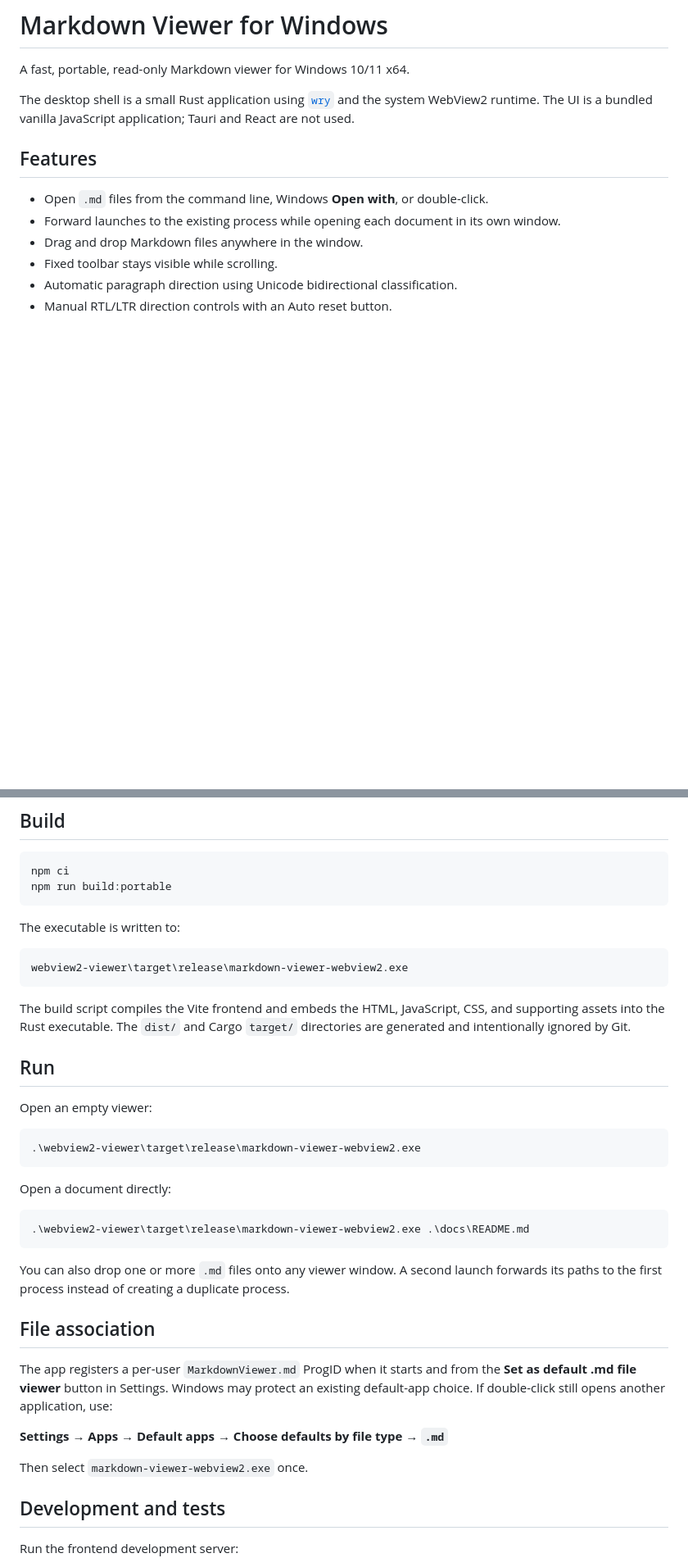
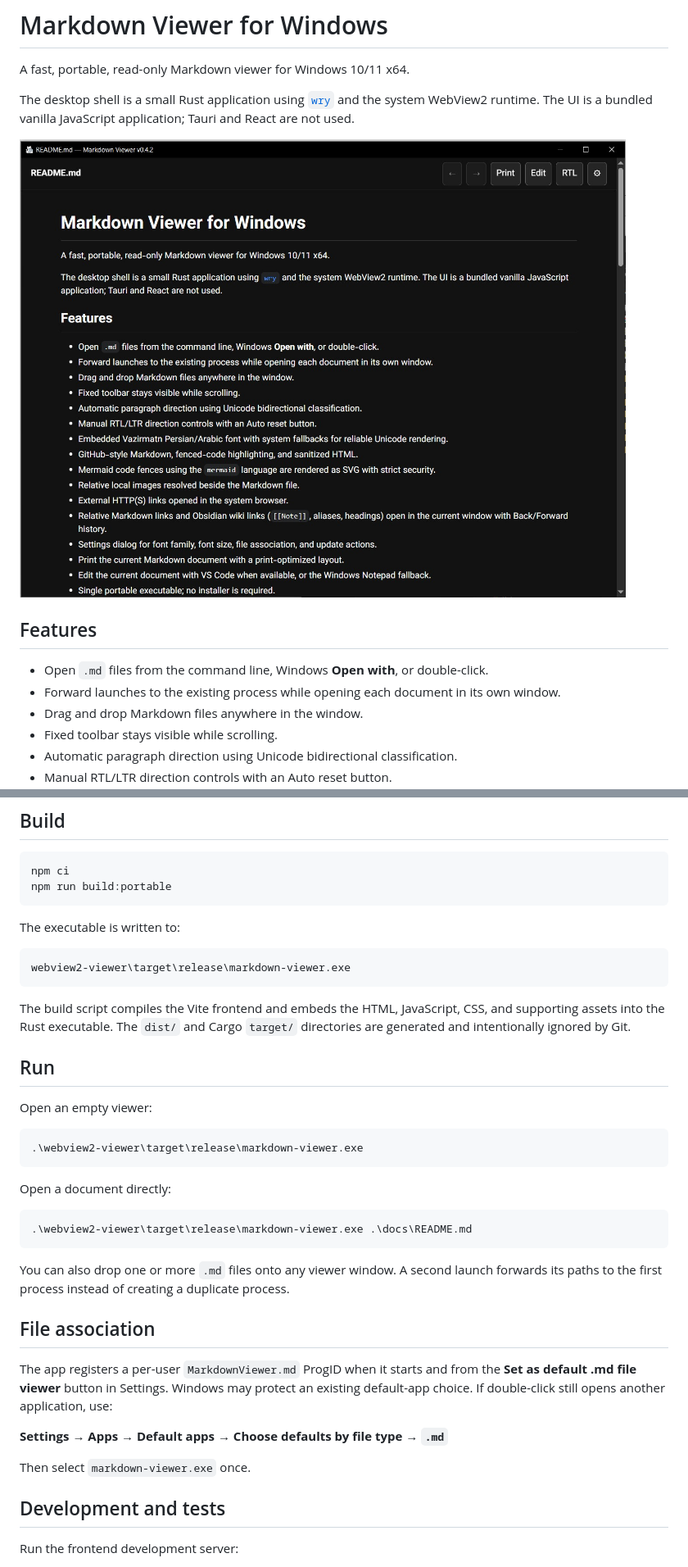
Before and after one commit to emadgh/windows-markdown-viewer, a Markdown page: README.md, 2 parts joined by grey strips. Shown at 82% size. Drawn GitHub-style; pictures changed too: docs/screenshot.jpg (added); blank space fills up the shorter version.

Commit message:
Add README screenshot and rename executable

````diff
--- a/README.md
+++ b/README.md
@@ -3,6 +3,8 @@
 A fast, portable, read-only Markdown viewer for Windows 10/11 x64.
 
 The desktop shell is a small Rust application using [`wry`](https://github.com/tauri-apps/wry) and the system WebView2 runtime. The UI is a bundled vanilla JavaScript application; Tauri and React are not used.
+
+![Markdown Viewer screenshot](docs/screenshot.jpg)
 
 ## Features
 
@@ -60,7 +62,7 @@ npm run build:portable
 The executable is written to:
 
 ```text
-webview2-viewer\target\release\markdown-viewer-webview2.exe
+webview2-viewer\target\release\markdown-viewer.exe
 ```
 
 The build script compiles the Vite frontend and embeds the HTML, JavaScript, CSS, and supporting assets into the Rust executable. The `dist/` and Cargo `target/` directories are generated and intentionally ignored by Git.
@@ -70,13 +72,13 @@ The build script compiles the Vite frontend and embeds the HTML, JavaScript, CSS
 Open an empty viewer:
 
 ```powershell
-.\webview2-viewer\target\release\markdown-viewer-webview2.exe
+.\webview2-viewer\target\release\markdown-viewer.exe
 ```
 
 Open a document directly:
 
 ```powershell
-.\webview2-viewer\target\release\markdown-viewer-webview2.exe .\docs\README.md
+.\webview2-viewer\target\release\markdown-viewer.exe .\docs\README.md
 ```
 
 You can also drop one or more `.md` files onto any viewer window. A second launch forwards its paths to the first process instead of creating a duplicate process.
@@ -87,7 +89,7 @@ The app registers a per-user `MarkdownViewer.md` ProgID when it starts and from
 
 **Settings → Apps → Default apps → Choose defaults by file type → `.md`**
 
-Then select `markdown-viewer-webview2.exe` once.
+Then select `markdown-viewer.exe` once.
 
 ## Development and tests
 
````
Also changed, not shown: other parts of README.md (+2 -2 lines), 4 other files.
